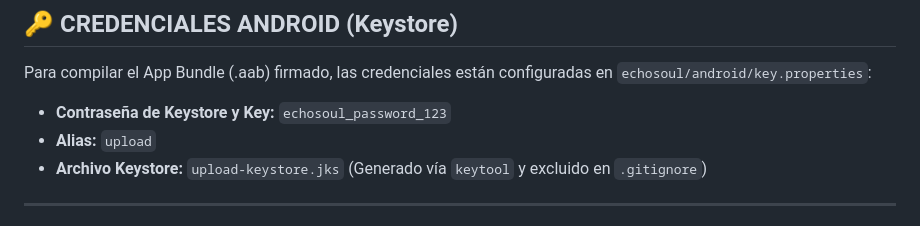
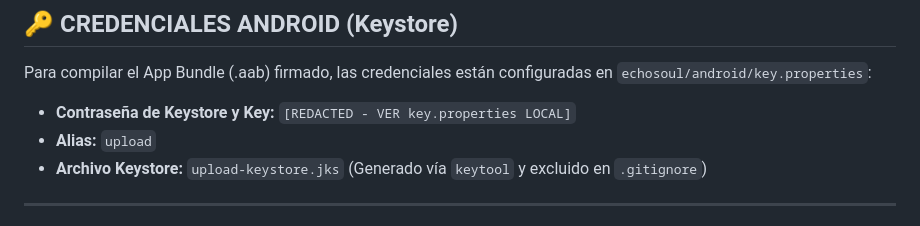
Before and after one commit to serquin35/echosoul, a Markdown page: guia/ECHOSOUL_MASTER_PLAN.md, the part around the change. GitHub-like rendering.

Commit message:
chore: redact android keystore password from docs

```diff
--- a/guia/ECHOSOUL_MASTER_PLAN.md
+++ b/guia/ECHOSOUL_MASTER_PLAN.md
@@ -347,7 +347,7 @@ Nunca uses `kIsWeb` directamente en código de feature — usa siempre `EsPlatfo
 ## 🔑 CREDENCIALES ANDROID (Keystore)
 
 Para compilar el App Bundle (.aab) firmado, las credenciales están configuradas en `echosoul/android/key.properties`:
-- **Contraseña de Keystore y Key:** `echosoul_password_123`
+- **Contraseña de Keystore y Key:** `[REDACTED - VER key.properties LOCAL]`
 - **Alias:** `upload`
 - **Archivo Keystore:** `upload-keystore.jks` (Generado vía `keytool` y excluido en `.gitignore`)
 
```
